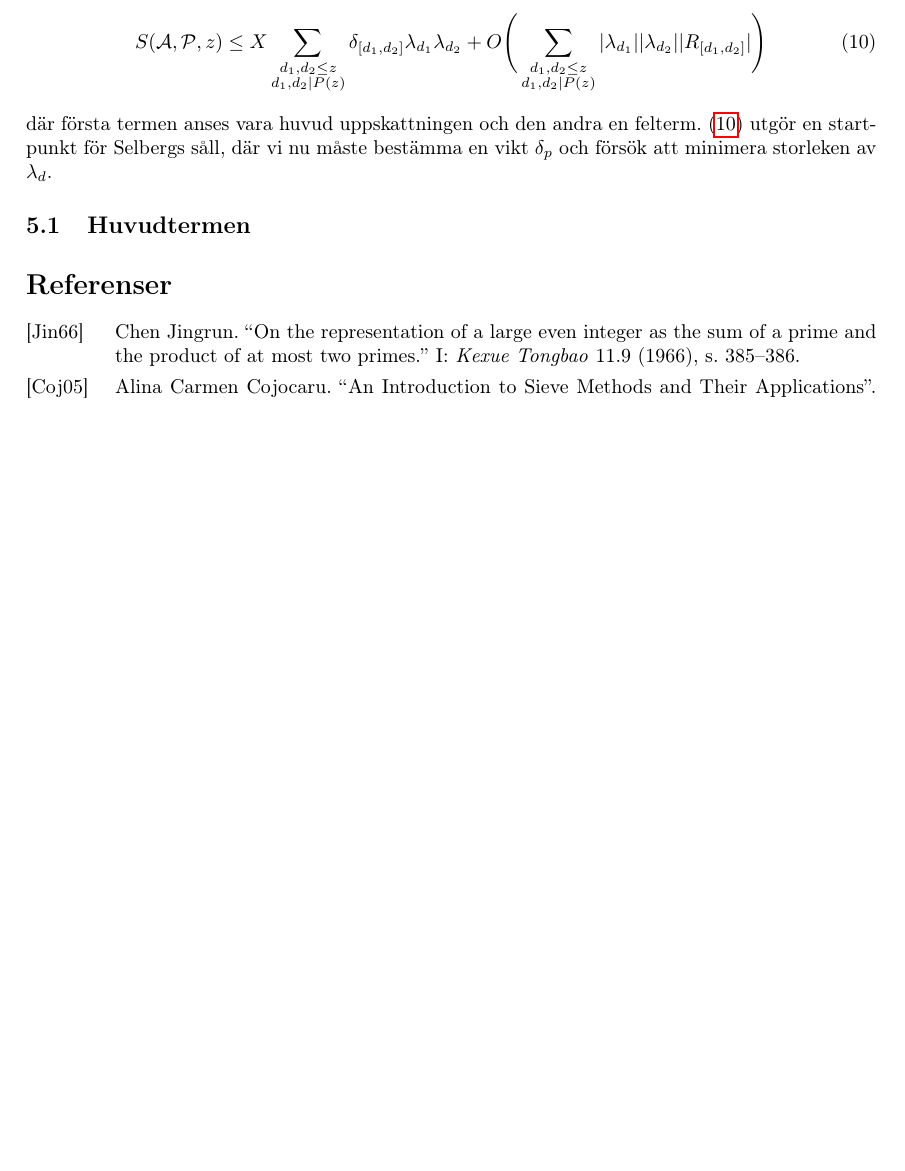
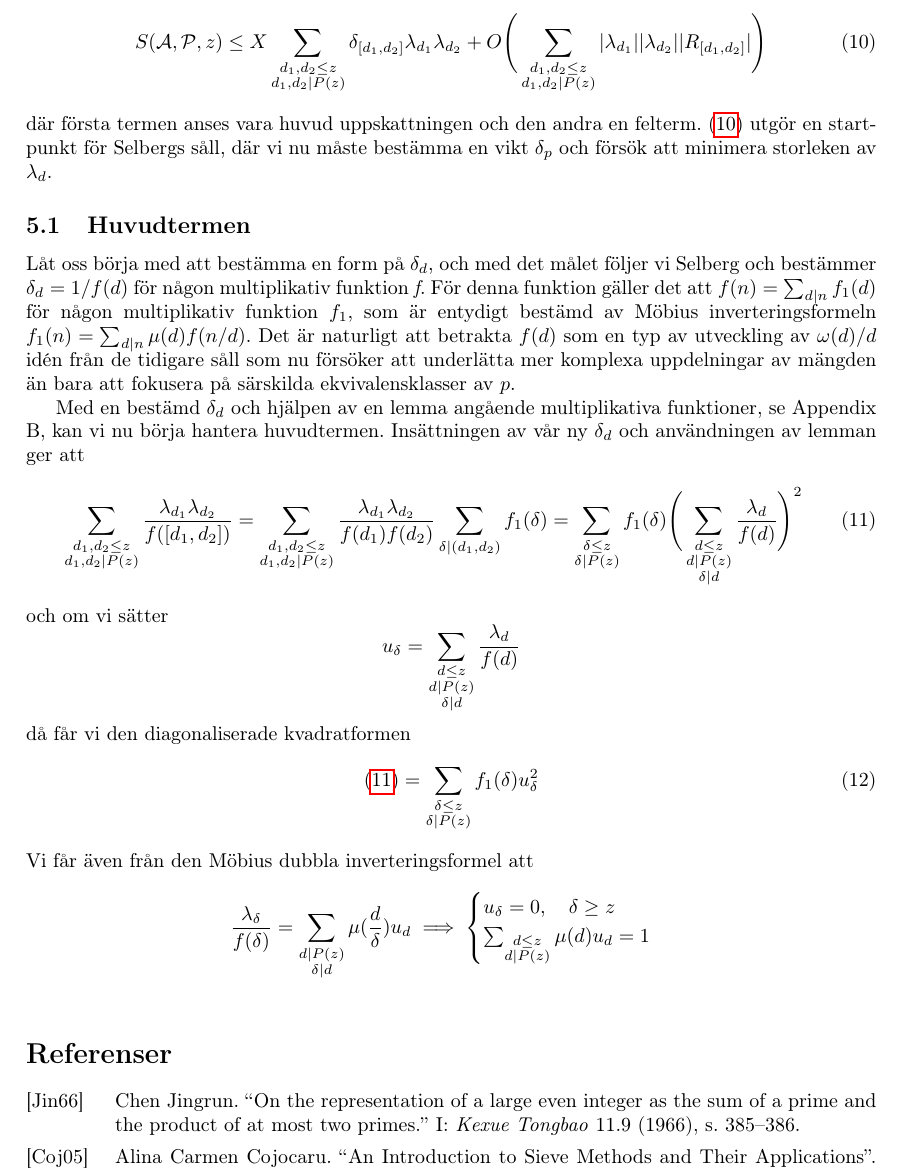
Before and after one commit to ElComadore/Matematiska-S-ll, a LaTeX paper (main.tex, which reads coen/Selberg.tex): part of page 18 of 19 before the commit and part of page 18 of 20 after it, cut so that both start at the same text, the shorter picture padded with empty space. Compiled offline with pdfLaTeX.

Commit message:
Some of the estimates for the main term

```diff
--- a/coen/Selberg.tex
+++ b/coen/Selberg.tex
@@ -18,3 +18,25 @@ där \([a, b]\) betecknar lägst gemensam multipel av \textit{a} och \textit{b}.
 \end{equation}
 där första termen anses vara huvud uppskattningen och den andra en felterm. \eqref{eq:SelbergStart} utgör en startpunkt för Selbergs såll, där vi nu måste bestämma en vikt \(\delta_p\) och försök att minimera storleken av \(\lambda_d\).
 \subsection{Huvudtermen}
+Låt oss börja med att bestämma en form på \(\delta_d\), och med det målet följer vi Selberg och bestämmer \(\delta_d = 1/f(d)\) för någon multiplikativ funktion \textit{f}. För denna funktion gäller det att \(f(n) = \sum_{d\divides n}f_1(d)\) för någon multiplikativ funktion \(f_1\), som är entydigt bestämd av Möbius inverteringsformeln \(f_1(n) = \sum_{d\divides n}\mu(d)f(n/d)\). Det är naturligt att betrakta \(f(d)\) som en typ av utveckling av \(\omega(d)/d\) idén från de tidigare såll som nu försöker att underlätta mer komplexa uppdelningar av mängden än bara att fokusera på särskilda ekvivalensklasser av \(p\).
+
+Med en bestämd \(\delta_d\) och hjälpen av en lemma angående multiplikativa funktioner, se Appendix B, kan vi nu börja hantera huvudtermen. Insättningen av vår ny \(\delta_d\) och användningen av lemman ger att
+\begin{equation}
+    \sum_{\substack{d_1,d_2\leq z\\d_1,d_2\divides P(z)}}\frac {\lambda_{d_1}\lambda_{d_2}}{f([d_1, d_2])} = \sum_{\substack{d_1,d_2\leq z\\d_1,d_2\divides P(z)}}\frac {\lambda_{d_1}\lambda_{d_2}}{f(d_1)f(d_2)}\sum_{\delta\divides (d_1,d_2)}f_1(\delta)=\sum_{\substack{\delta\leq z\\\delta\divides P(z)}}f_1(\delta)\Bigg(\sum_{\substack{d\leq z\\d\divides P(z)\\\delta \divides d}}\frac{\lambda_d}{f(d)}\Bigg)^2\label{eq:diagMe}
+\end{equation}
+och om vi sätter
+\begin{equation}
+    u_\delta = \sum_{\substack{d\leq z\\d\divides P(z)\\\delta \divides d}}\frac{\lambda_d}{f(d)}\nonumber
+\end{equation}
+då får vi den diagonaliserade kvadratformen
+\begin{equation}
+    \eqref{eq:diagMe} = \sum_{\substack{\delta\leq z\\\delta\divides P(z)}}f_1(\delta) u_\delta^2\label{eq:minimiseMe}
+\end{equation}
+Vi får även från den Möbius dubbla inverteringsformel att
+\begin{equation}
+    \frac{\lambda_\delta}{f(\delta)} = \sum_{\substack{d\divides P(z)\\\delta \divides d}}\mu(\frac{d}{\delta})u_d \implies
+    \begin{cases}
+    u_\delta = 0,\quad\delta \geq z\\
+    \sum_{\substack{d\leq z\\d\divides P(z)}} \mu(d) u_d = 1
+    \end{cases}\nonumber
+\end{equation}
```
Also changed, not shown: main.tex (+2 -0 lines), coen/Lemma7.2.2.tex (added).
